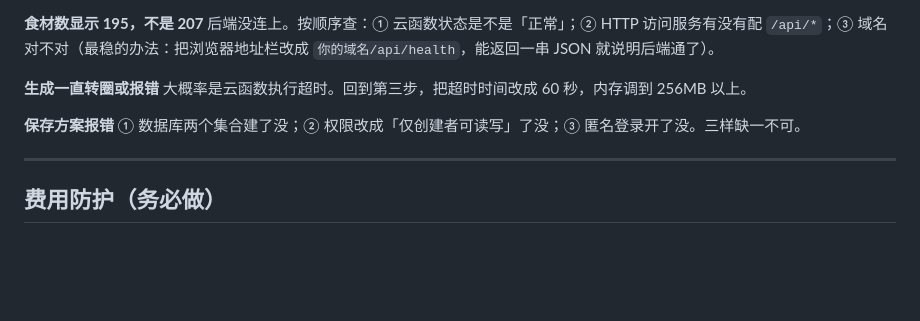
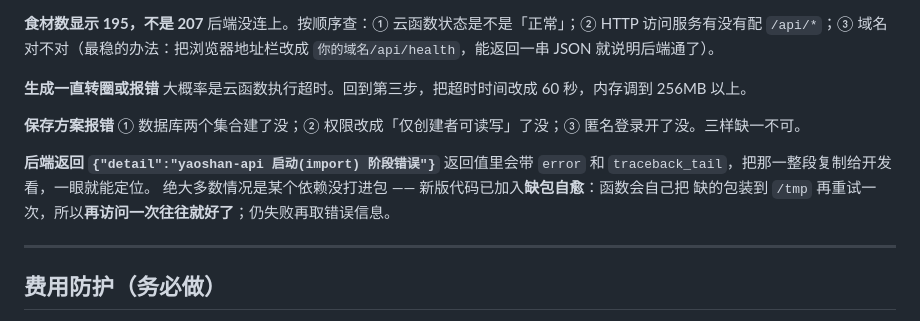
Before and after one commit to tyg198108-ops/jieqi-yaoshan, a Markdown page: 部署上线手册.md, the part around the change. Drawn GitHub-style; blank space fills up the shorter version.

Commit message:
docs: 手册补充 import 阶段错误的排查与自愈说明

```diff
--- a/部署上线手册.md
+++ b/部署上线手册.md
@@ -119,6 +119,11 @@
 **保存方案报错**
 ① 数据库两个集合建了没；② 权限改成「仅创建者可读写」了没；③ 匿名登录开了没。三样缺一不可。
 
+**后端返回 `{"detail":"yaoshan-api 启动(import) 阶段错误"}`**
+返回值里会带 `error` 和 `traceback_tail`，把那一整段复制给开发看，一眼就能定位。
+绝大多数情况是某个依赖没打进包 —— 新版代码已加入**缺包自愈**：函数会自己把
+缺的包装到 `/tmp` 再重试一次，所以**再访问一次往往就好了**；仍失败再取错误信息。
+
 ---
 
 ## 费用防护（务必做）
```
